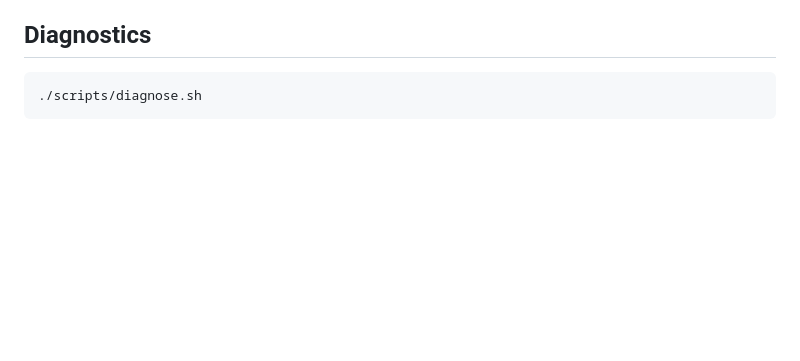
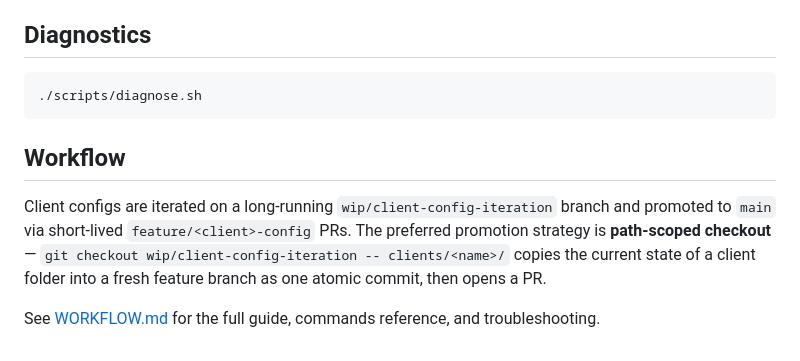
Before and after one commit to OmegaTeee/prompthub, a Markdown page: clients/README.md, the part around the change. Rendered like a GitHub page; blank space fills up the shorter version.

````diff
--- a/clients/README.md
+++ b/clients/README.md
@@ -80,3 +80,9 @@ Source in the project, symlink at the client location. Run `setup.sh` to create
 ```bash
 ./scripts/diagnose.sh
 ```
+
+## Workflow
+
+Client configs are iterated on a long-running `wip/client-config-iteration` branch and promoted to `main` via short-lived `feature/<client>-config` PRs. The preferred promotion strategy is **path-scoped checkout** — `git checkout wip/client-config-iteration -- clients/<name>/` copies the current state of a client folder into a fresh feature branch as one atomic commit, then opens a PR.
+
+See [WORKFLOW.md](WORKFLOW.md) for the full guide, commands reference, and troubleshooting.
````
Also changed, not shown: clients/WORKFLOW.md (added, +263 -0 lines).
